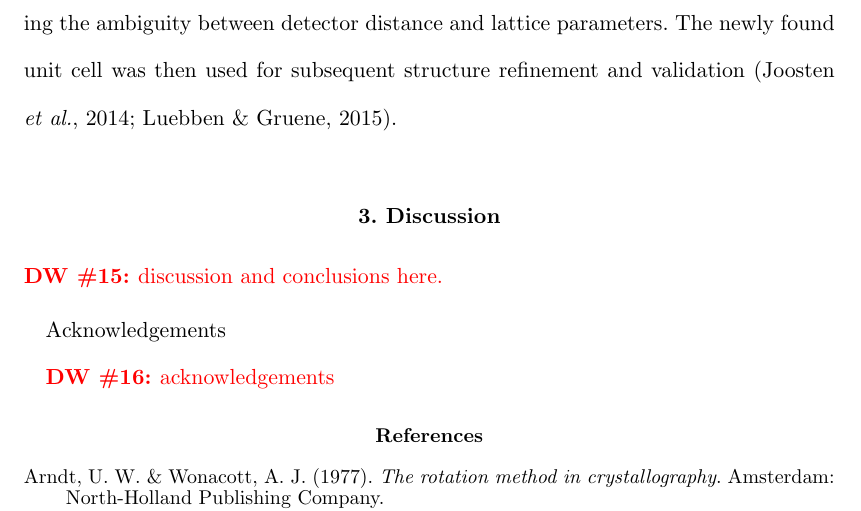
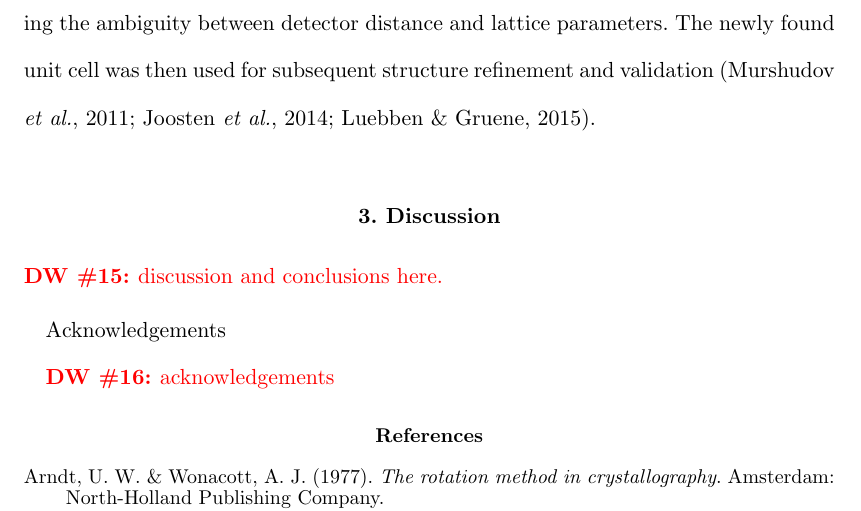
Before and after one commit to dagewa/DIALS_for_ED_paper, a LaTeX thesis (DIALS_for_ED.tex): part of page 24 of 32, cut so that both start at the same text. Compiled offline with pdfLaTeX.

Commit message:
Update DIALS_for_ED.tex
updated structure solution section

```diff
--- a/DIALS_for_ED.tex
+++ b/DIALS_for_ED.tex
@@ -933,7 +933,7 @@ and with the additional step of refining the lattice in REFMAC5 \cite{Murshudov2
 Lattice refinement allows refining the unit cell by a single scaling factor independent
 of the sample to detector distance, thus removing the ambiguity between detector
 distance and lattice parameters. The newly found unit cell was then used for subsequent
-structure refinement and validation \cite{Joosten2014,Luebben2015}.
+structure refinement and validation \cite{Murshudov2011,Joosten2014,Luebben2015}.
 
 
 
```
